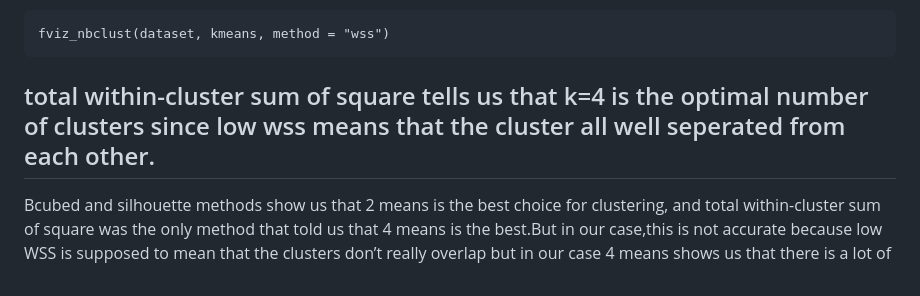
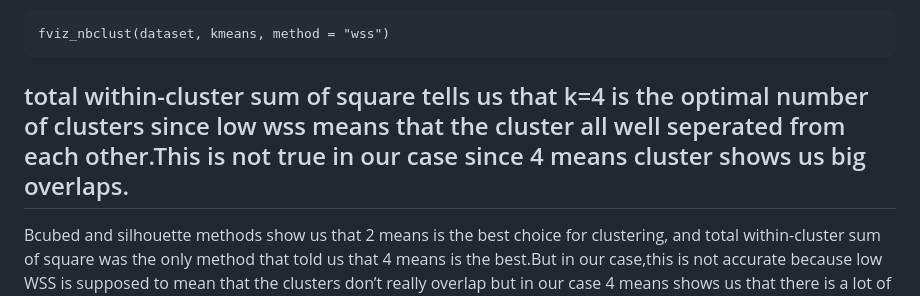
Before and after one commit to RaghadIT02/HaertAttack, a Markdown page: datamining pro1.md, the part around the change. GitHub-like rendering.

````diff
--- a/datamining pro1.md
+++ b/datamining pro1.md
@@ -580,6 +580,6 @@ total within-cluster sum of square(graph)
 ```{r}
 fviz_nbclust(dataset, kmeans, method = "wss")
 ```
-total within-cluster sum of square tells us that k=4 is the optimal number of clusters since low wss means that the cluster all well seperated from each other.
+total within-cluster sum of square tells us that k=4 is the optimal number of clusters since low wss means that the cluster all well seperated from each other.This is not true in our case since 4 means cluster shows us big overlaps.
 ----------------------------------------------------------------------------------------------------------
 Bcubed and silhouette methods show us that  2 means is the best choice for clustering, and total within-cluster sum of square was the only method that told us that 4 means is the best.But in our case,this is not accurate because low WSS is supposed to mean that the clusters don’t really overlap but in our case 4 means shows us that there is a lot of overlapping (although it has the least wss value) in the clusters and 2 means gives us the least overlapping to almost no overlapping (although it has the most wss value). so we must discard what  the total within-cluster sum of square is telling us and choose the 2 means as the optimal number of clusters.
````
